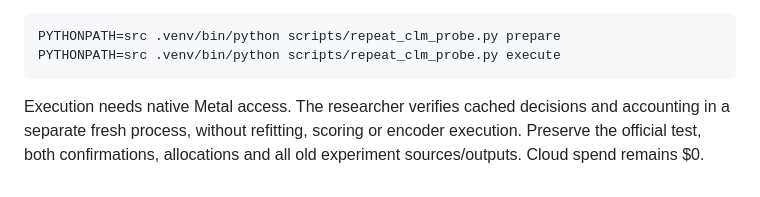
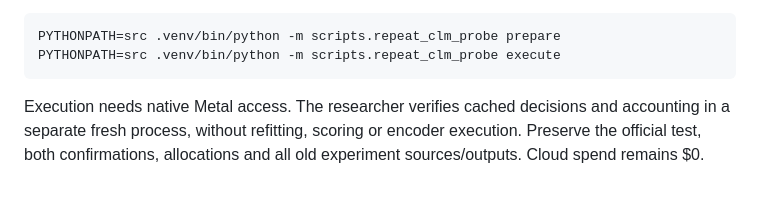
Before and after one commit to HitG010/BTech-Proj, a Markdown page: docs/phase-2-clm-probe-protocol.md, the part around the change. Drawn GitHub-style.

````diff
--- a/docs/phase-2-clm-probe-protocol.md
+++ b/docs/phase-2-clm-probe-protocol.md
@@ -127,8 +127,8 @@ applies frozen heads, fits the fixed grid, rechecks inputs and writes new report
 The encoder exits before CPU analysis. Never overwrite existing completed files.
 
 ```sh
-PYTHONPATH=src .venv/bin/python scripts/repeat_clm_probe.py prepare
-PYTHONPATH=src .venv/bin/python scripts/repeat_clm_probe.py execute
+PYTHONPATH=src .venv/bin/python -m scripts.repeat_clm_probe prepare
+PYTHONPATH=src .venv/bin/python -m scripts.repeat_clm_probe execute
 ```
 
 Execution needs native Metal access. The researcher verifies cached decisions
````
Also changed, not shown: plan.md (+5 -0 lines).
